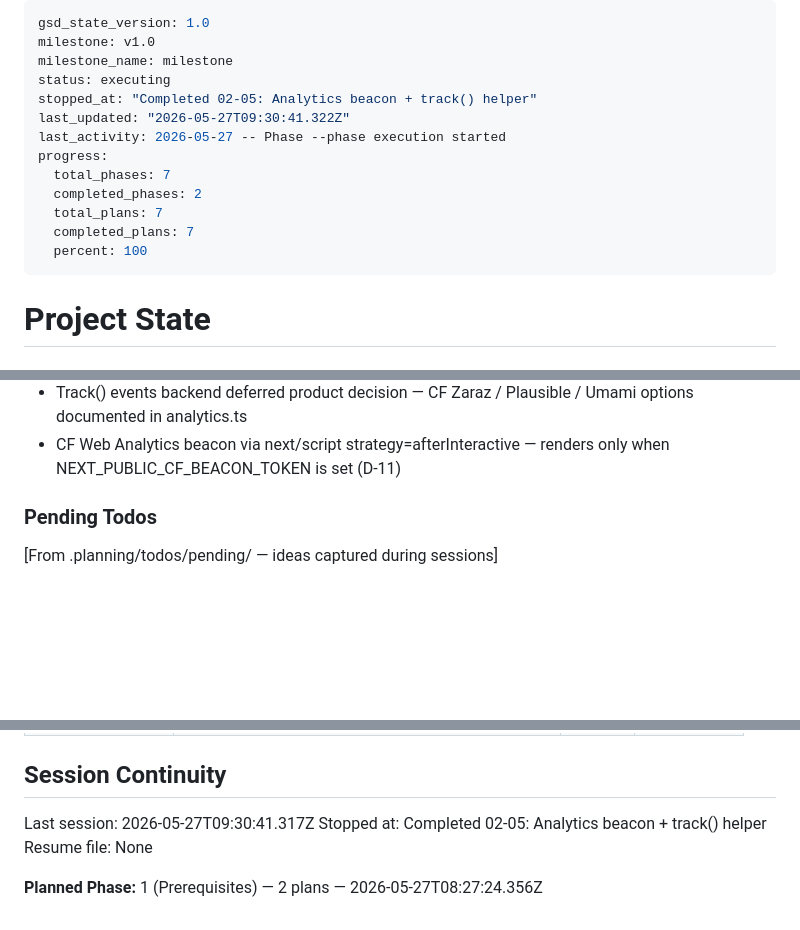
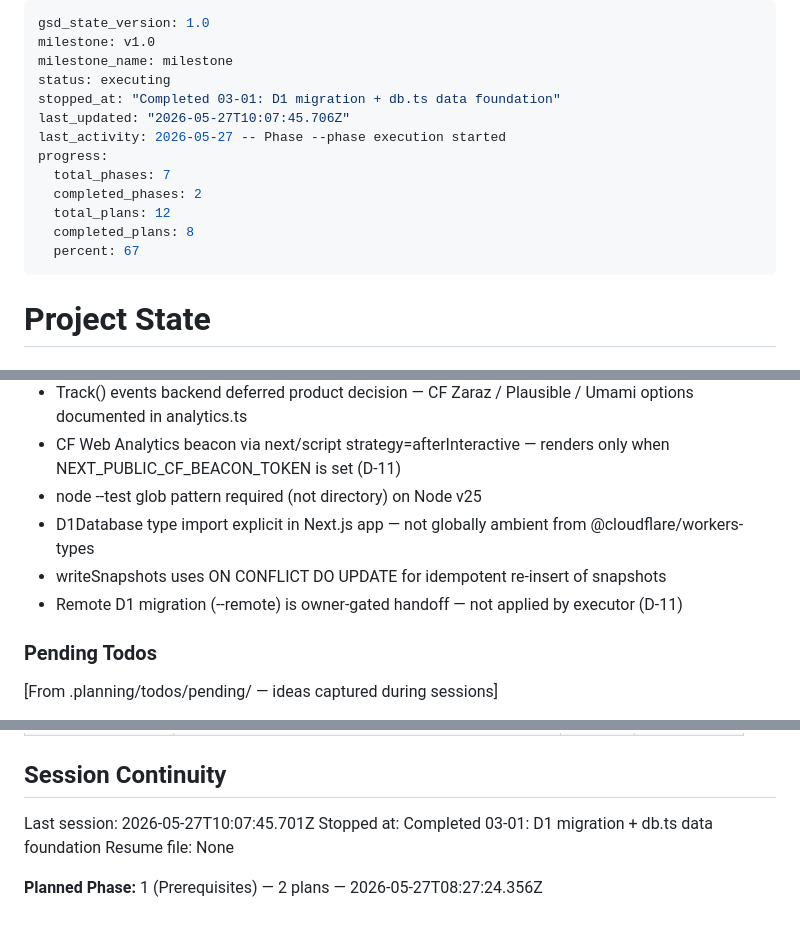
Before and after one commit to RepoRadar/reporadar, a Markdown page: .planning/STATE.md, 3 parts joined by grey strips. GitHub-like rendering; blank space fills up the shorter version.

Commit message:
docs(03-01): complete data-foundation plan — SUMMARY + STATE + REQUIREMENTS
SUMMARY.md at .planning/phases/03-threshold-alerts/03-01-SUMMARY.md
ALRT-01 marked complete in REQUIREMENTS.md
STATE.md updated with metrics, decisions, session info, and 67% progress

```diff
--- a/.planning/STATE.md
+++ b/.planning/STATE.md
@@ -3,15 +3,15 @@ gsd_state_version: 1.0
 milestone: v1.0
 milestone_name: milestone
 status: executing
-stopped_at: "Completed 02-05: Analytics beacon + track() helper"
-last_updated: "2026-05-27T09:30:41.322Z"
+stopped_at: "Completed 03-01: D1 migration + db.ts data foundation"
+last_updated: "2026-05-27T10:07:45.706Z"
 last_activity: 2026-05-27 -- Phase --phase execution started
 progress:
   total_phases: 7
   completed_phases: 2
-  total_plans: 7
-  completed_plans: 7
-  percent: 100
+  total_plans: 12
+  completed_plans: 8
+  percent: 67
 ---
 
 # Project State
@@ -93,6 +94,10 @@ Recent decisions affecting current work:
 - Option B centralization in runQuery — label-prefix discrimination covers all tag-pick entry points without touching call sites
 - Track() events backend deferred product decision — CF Zaraz / Plausible / Umami options documented in analytics.ts
 - CF Web Analytics beacon via next/script strategy=afterInteractive — renders only when NEXT_PUBLIC_CF_BEACON_TOKEN is set (D-11)
+- node --test glob pattern required (not directory) on Node v25
+- D1Database type import explicit in Next.js app — not globally ambient from @cloudflare/workers-types
+- writeSnapshots uses ON CONFLICT DO UPDATE for idempotent re-insert of snapshots
+- Remote D1 migration (--remote) is owner-gated handoff — not applied by executor (D-11)
 
 ### Pending Todos
 
@@ -120,8 +125,8 @@ Items acknowledged and carried forward from previous milestone close:
 
 ## Session Continuity
 
-Last session: 2026-05-27T09:30:41.317Z
-Stopped at: Completed 02-05: Analytics beacon + track() helper
+Last session: 2026-05-27T10:07:45.701Z
+Stopped at: Completed 03-01: D1 migration + db.ts data foundation
 Resume file: None
 
 **Planned Phase:** 1 (Prerequisites) — 2 plans — 2026-05-27T08:27:24.356Z
```
Also changed, not shown: other parts of .planning/STATE.md (+2 -1 lines), .planning/REQUIREMENTS.md (+2 -1 lines), 1 other file.
